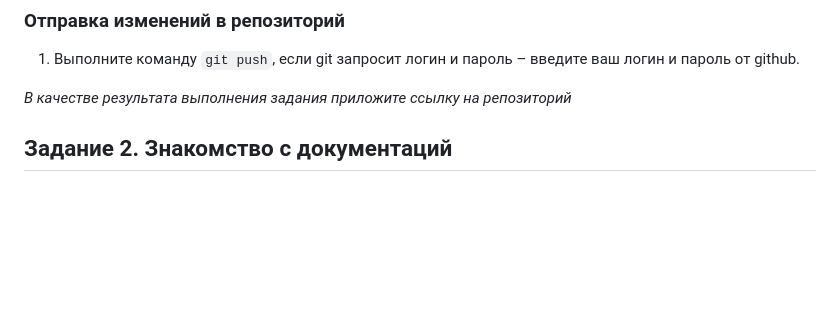
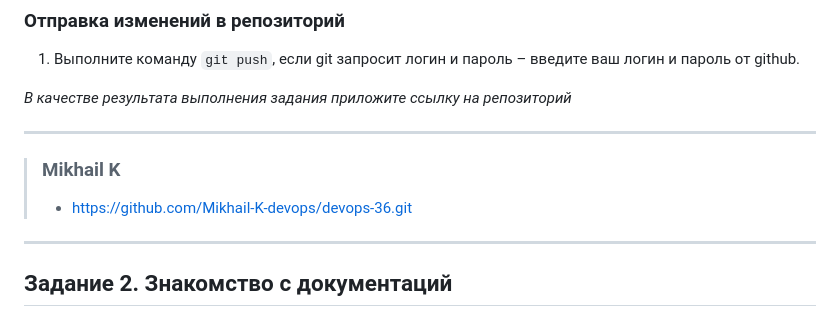
Before and after one commit to Mikhail-K-devops/devops-36, a Markdown page: sysadm-homeworks/02-git-01-vcs/README.md, the part around the change. Rendered like a GitHub page; blank space fills up the shorter version.

```diff
--- a/sysadm-homeworks/02-git-01-vcs/README.md
+++ b/sysadm-homeworks/02-git-01-vcs/README.md
@@ -91,6 +91,11 @@
 
 *В качестве результата выполнения задания приложите ссылку на репозиторий*
 
+***
+> ### Mikhail K
+> - https://github.com/Mikhail-K-devops/devops-36.git
+***
+
 ## Задание 2. Знакомство с документаций
 
 Один из основных навыков хорошего специалиста это уметь самостоятельно находить ответы на возникшие вопросы.
```
